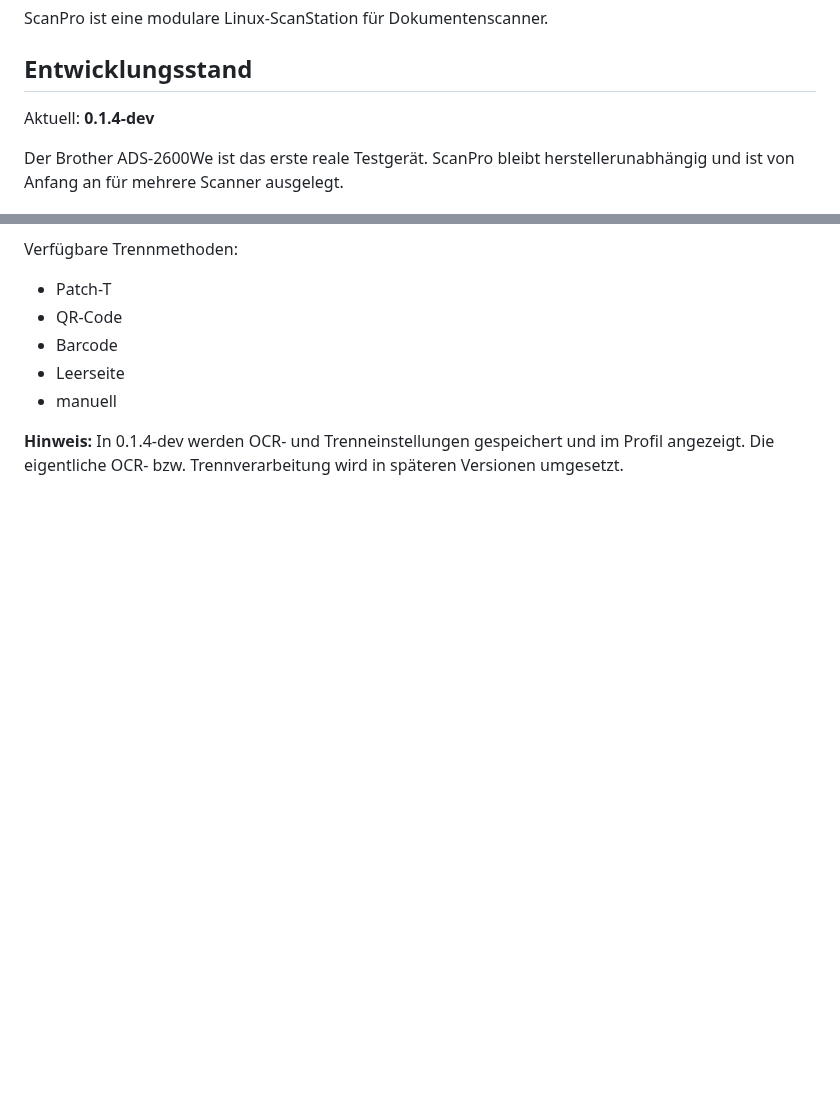
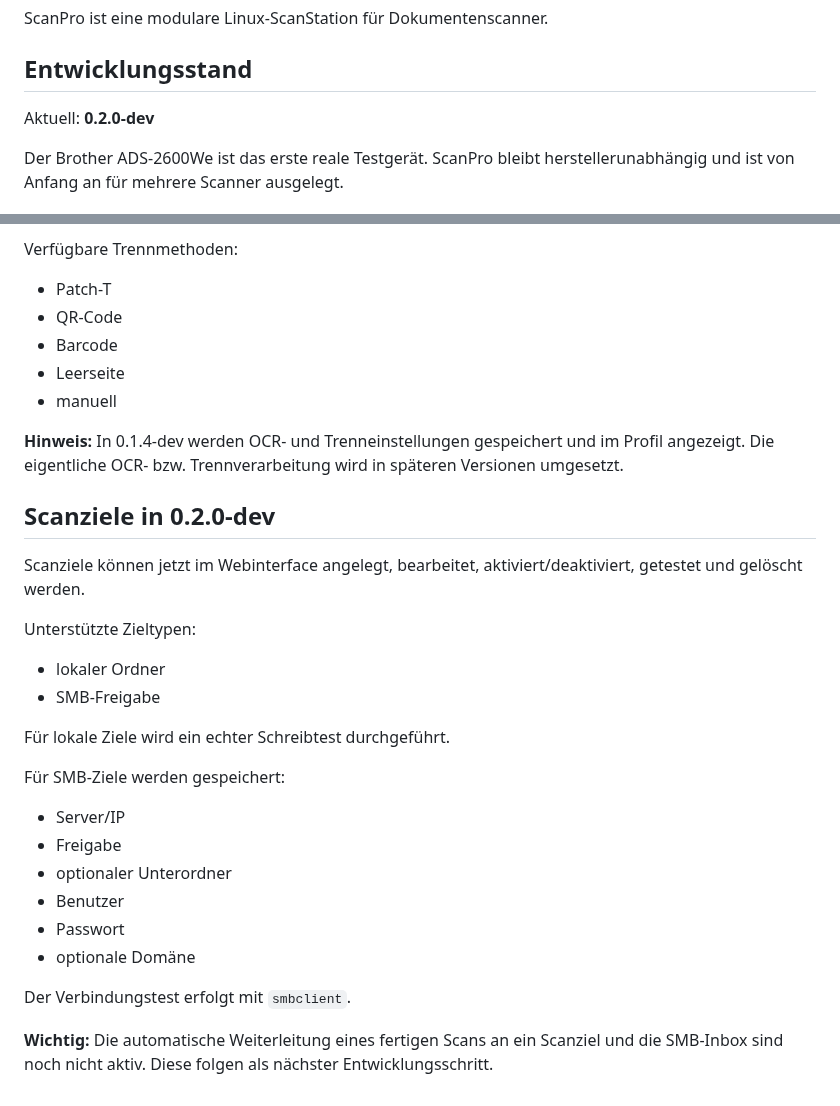
Before and after one commit to Markus4771/ScanPro, a Markdown page: README.md, 2 parts joined by grey strips. Rendered like a GitHub page; blank space fills up the shorter version.

Commit message:
Document ScanPro 0.2.0-dev

```diff
--- a/README.md
+++ b/README.md
@@ -4,7 +4,7 @@ ScanPro ist eine modulare Linux-ScanStation für Dokumentenscanner.
 
 ## Entwicklungsstand
 
-Aktuell: **0.1.4-dev**
+Aktuell: **0.2.0-dev**
 
 Der Brother ADS-2600We ist das erste reale Testgerät. ScanPro bleibt herstellerunabhängig und ist von Anfang an für mehrere Scanner ausgelegt.
 
@@ -152,3 +152,28 @@ Verfügbare Trennmethoden:
 - manuell
 
 **Hinweis:** In 0.1.4-dev werden OCR- und Trenneinstellungen gespeichert und im Profil angezeigt. Die eigentliche OCR- bzw. Trennverarbeitung wird in späteren Versionen umgesetzt.
+
+
+## Scanziele in 0.2.0-dev
+
+Scanziele können jetzt im Webinterface angelegt, bearbeitet, aktiviert/deaktiviert, getestet und gelöscht werden.
+
+Unterstützte Zieltypen:
+
+- lokaler Ordner
+- SMB-Freigabe
+
+Für lokale Ziele wird ein echter Schreibtest durchgeführt.
+
+Für SMB-Ziele werden gespeichert:
+
+- Server/IP
+- Freigabe
+- optionaler Unterordner
+- Benutzer
+- Passwort
+- optionale Domäne
+
+Der Verbindungstest erfolgt mit `smbclient`.
+
+**Wichtig:** Die automatische Weiterleitung eines fertigen Scans an ein Scanziel und die SMB-Inbox sind noch nicht aktiv. Diese folgen als nächster Entwicklungsschritt.
```
